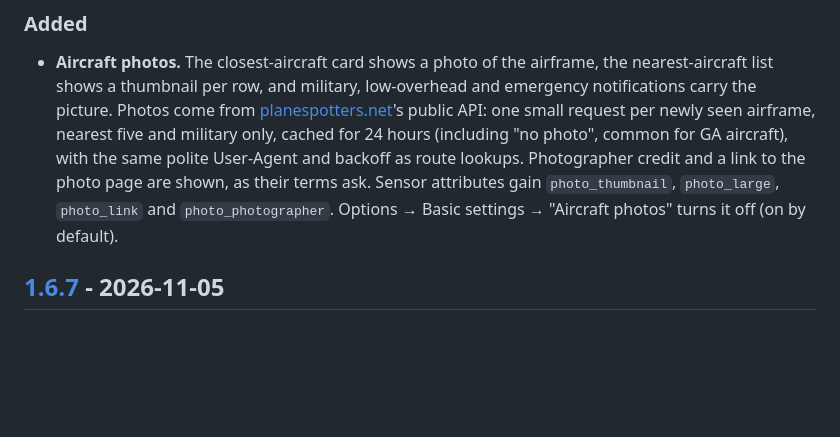
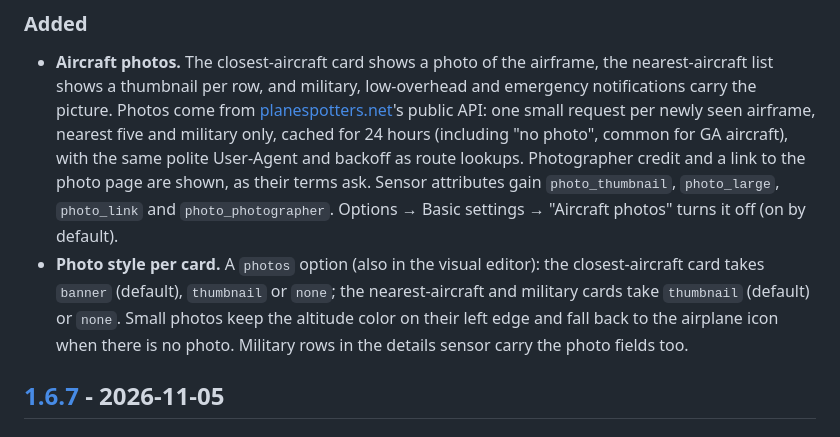
Before and after one commit to hook-365/adsb-aircraft-tracker, a Markdown page: CHANGELOG.md, the part around the change. GitHub-like rendering; blank space fills up the shorter version.

```diff
--- a/CHANGELOG.md
+++ b/CHANGELOG.md
@@ -22,6 +22,12 @@ versions follow [Semantic Versioning](https://semver.org/).
   terms ask. Sensor attributes gain `photo_thumbnail`, `photo_large`,
   `photo_link` and `photo_photographer`. Options → Basic settings →
   "Aircraft photos" turns it off (on by default).
+- **Photo style per card.** A `photos` option (also in the visual editor):
+  the closest-aircraft card takes `banner` (default), `thumbnail` or
+  `none`; the nearest-aircraft and military cards take `thumbnail`
+  (default) or `none`. Small photos keep the altitude color on their left
+  edge and fall back to the airplane icon when there is no photo. Military
+  rows in the details sensor carry the photo fields too.
 
 ## [1.6.7] - 2026-11-05
 
```
Also changed, not shown: README.md (+20 -0 lines), images/card-photos.png (added), 2 other files.
